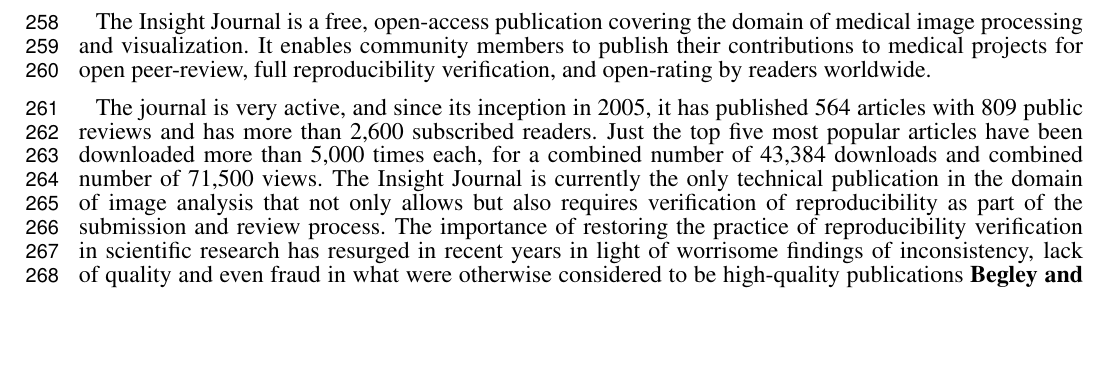
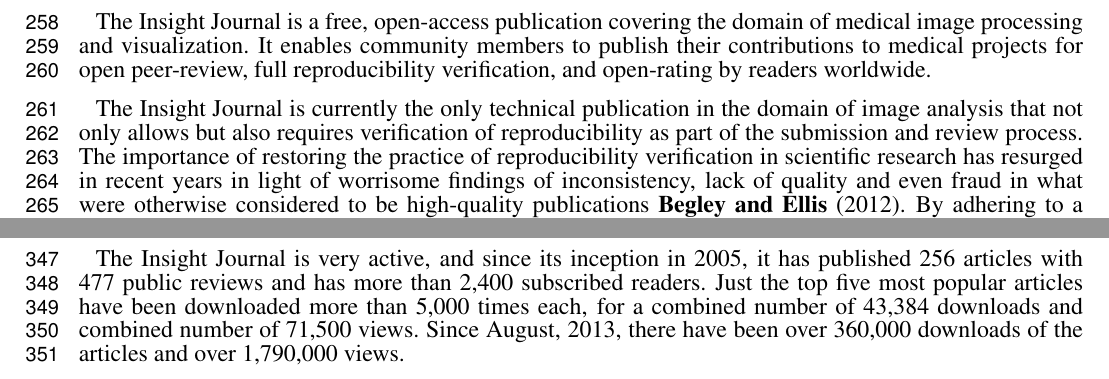
Before and after one commit to JustKeepClimbing/ITKFrontierNeuroinformatics2013, a LaTeX document (doc/frontiers.tex): part of page 7 of 17 before the commit and two parts of pages 7 and 9 of 17 after it, the two joined at a grey line, cut so that both start at the same text, the shorter picture padded with empty space. Compiled offline with pdfLaTeX.

Commit message:
Correct Insight Journal numbers.

```diff
--- a/doc/frontiers.tex
+++ b/doc/frontiers.tex
@@ -473,16 +473,7 @@ medical image processing and visualization. It enables community members to
 publish their contributions to medical projects for open peer-review, full
 reproducibility verification, and open-rating by readers worldwide.
 
-%
-%  the following statistics were obtaines with the script
-%
-%            src/insight-journal-statistics.sh
-%
-The journal is very active, and since its inception in 2005, it has published
-564 articles with 809 public reviews and has more than 2,600 subscribed
-readers. Just the top five most popular articles have been downloaded more than
-5,000 times each, for a combined number of 43,384 downloads and combined number
-of 71,500 views. The Insight Journal is currently the only technical
+The Insight Journal is currently the only technical
 publication in the domain of image analysis that not only allows but also
 requires verification of reproducibility as part of the submission and review
 process. The importance of restoring the practice of reproducibility
@@ -667,6 +658,19 @@ component.
 
 \textbf{Figure 8. }{Insight Journal submissions and reviews over the journal's
 lifespan since 2005.} \label{fig:08}
+
+%  the following statistics were obtaines with the script
+%
+%            src/insight-journal-statistics.sh
+%
+% and data/IJ-Stats-2013.xlsx
+%
+The Insight Journal is very active, and since its inception in 2005, it has published
+256 articles with 477 public reviews and has more than 2,400 subscribed
+readers. Just the top five most popular articles have been downloaded more than
+5,000 times each, for a combined number of 43,384 downloads and combined number
+of 71,500 views. Since August, 2013, there have been over 360,000 downloads of
+the articles and over 1,790,000 views.
 
 Figure 8 displays the progression of submissions and reviews of articles in the
 Insight Journal since its inception in 2005.  There has generally been a linear
```
Also changed, not shown: 1 other file.
